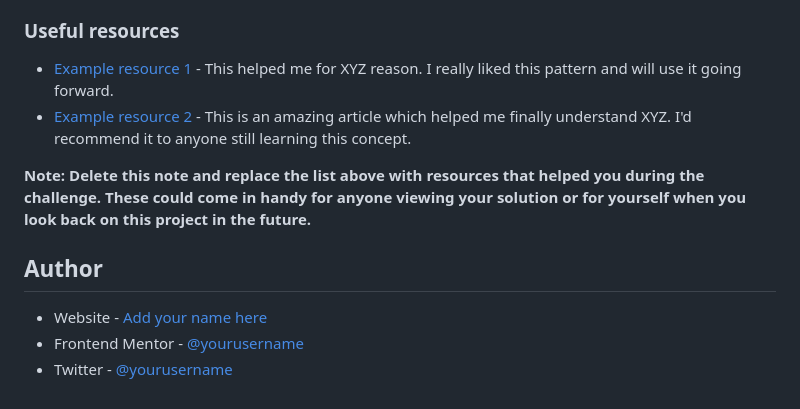
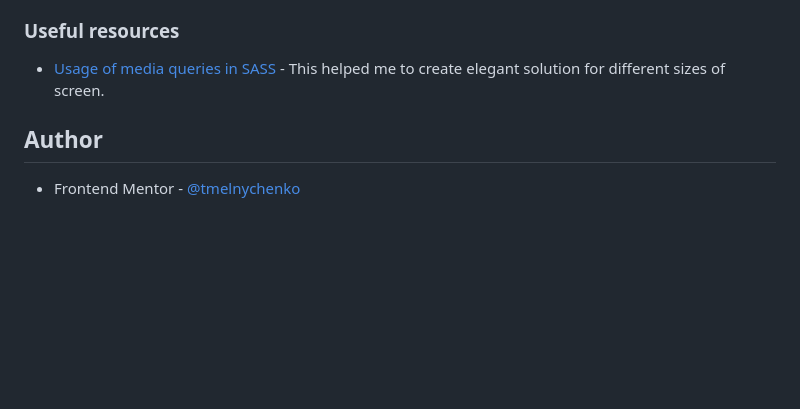
Before and after one commit to tmelnychenko/product-preview-card-component, a Markdown page: README.md, the part around one of its changes. Drawn GitHub-style; blank space fills up the shorter version.

```diff
--- a/README.md
+++ b/README.md
@@ -88,13 +56,8 @@ Use this section to outline areas that you want to continue focusing on in futur
 
 ### Useful resources
 
-- [Example resource 1](https://www.example.com) - This helped me for XYZ reason. I really liked this pattern and will use it going forward.
-- [Example resource 2](https://www.example.com) - This is an amazing article which helped me finally understand XYZ. I'd recommend it to anyone still learning this concept.
-
-**Note: Delete this note and replace the list above with resources that helped you during the challenge. These could come in handy for anyone viewing your solution or for yourself when you look back on this project in the future.**
+- [Usage of media queries in SASS](https://medium.com/@goncakoprulu/practical-and-life-saving-uses-of-scss-media-queries-7ffed3ebff5d) - This helped me to create elegant solution for different sizes of screen.
 
 ## Author
 
-- Website - [Add your name here](https://www.your-site.com)
-- Frontend Mentor - [@yourusername](https://www.frontendmentor.io/profile/yourusername)
-- Twitter - [@yourusername](https://www.twitter.com/yourusername)
+- Frontend Mentor - [@tmelnychenko](https://www.frontendmentor.io/profile/tmelnychenko)
```
Also changed, not shown: other parts of README.md (+9 -41 lines), assets/images/screenshot-mobile.png (added), assets/images/screenshot-tablet.png (added), 1 other file.
